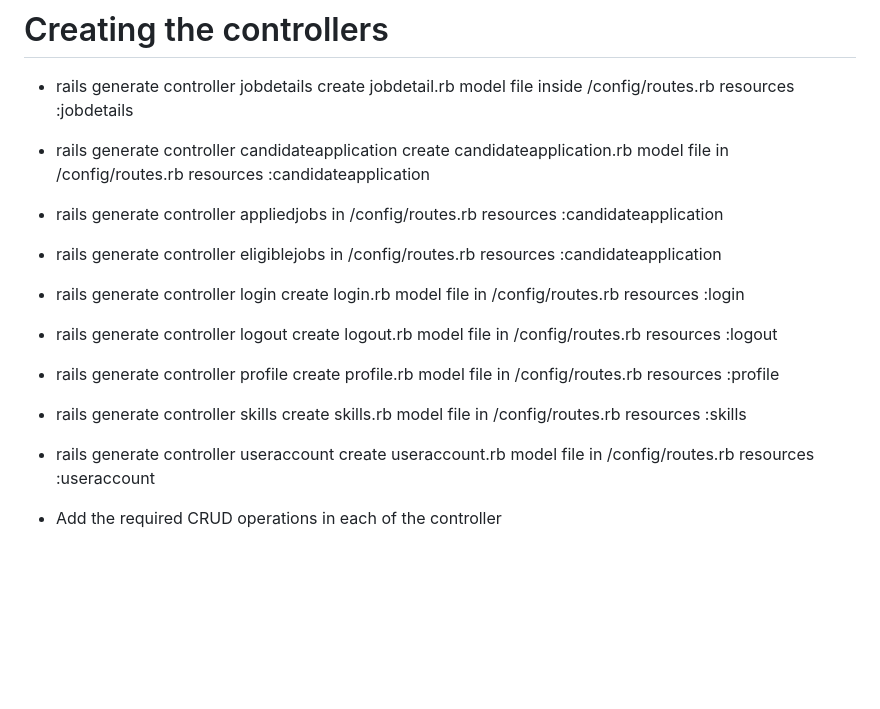
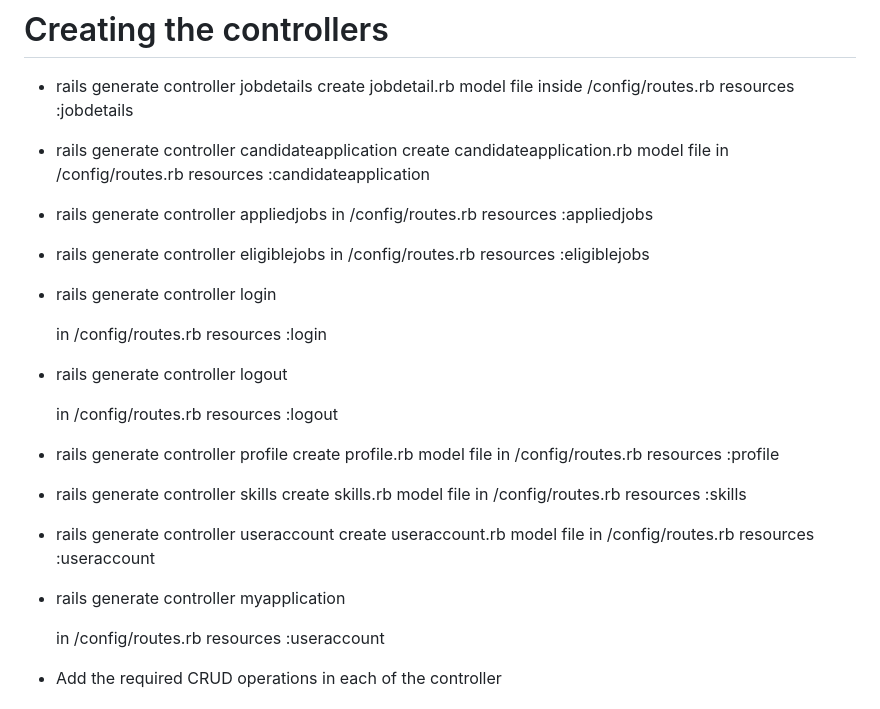
Before and after one commit to gaja-git/HeroViredJobPortal-Private, a Markdown page: jobportal-rails-app/README.md, the part around one of its changes. GitHub-like rendering; blank space fills up the shorter version.

```diff
--- a/jobportal-rails-app/README.md
+++ b/jobportal-rails-app/README.md
@@ -128,18 +128,18 @@ resources :candidateapplication
 
 * rails generate controller appliedjobs
 	in /config/routes.rb
-resources :candidateapplication
+resources :appliedjobs
 * rails generate controller eligiblejobs
 in /config/routes.rb
-resources :candidateapplication
+resources :eligiblejobs
 
 * rails generate controller login
-	create login.rb model file
+
 	in /config/routes.rb
 resources :login
 
 * rails generate controller logout
-	create logout.rb model file
+
 	in /config/routes.rb
 resources :logout
 
@@ -155,6 +155,11 @@ resources :skills
 
 * rails generate controller useraccount
 	create useraccount.rb model file
+	in /config/routes.rb
+resources :useraccount
+
+* rails generate controller myapplication
+
 	in /config/routes.rb
 resources :useraccount
 
```
Also changed, not shown: other parts of jobportal-rails-app/README.md (+35 -0 lines).
